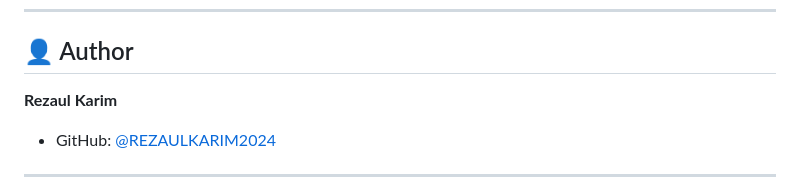
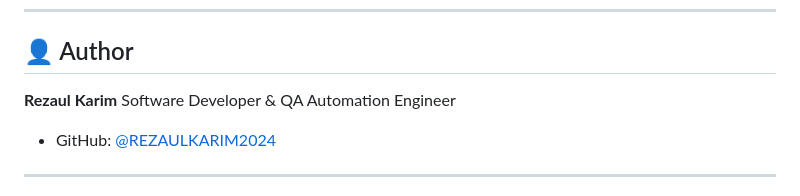
Before and after one commit to REZAULKARIM2024/Amazon-Cypress-JavaScript-Automation, a Markdown page: README.md, the part around the change. Drawn GitHub-style.

```diff
--- a/README.md
+++ b/README.md
@@ -235,6 +235,7 @@ open cypress/results/report.html         # Mac/Linux
 ## 👤 Author
 
 **Rezaul Karim**
+Software Developer & QA Automation Engineer
 - GitHub: [@REZAULKARIM2024](https://github.com/REZAULKARIM2024)
 
 ---
```
